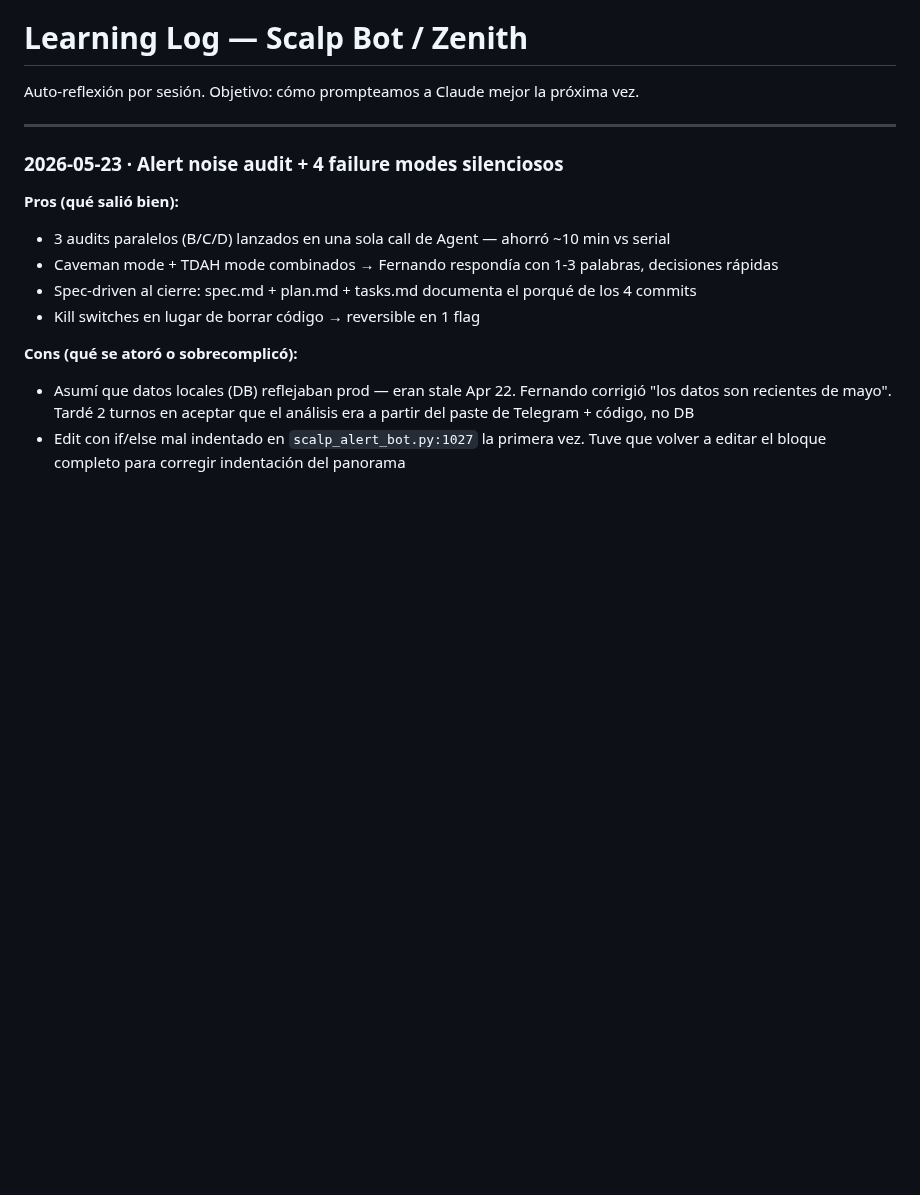
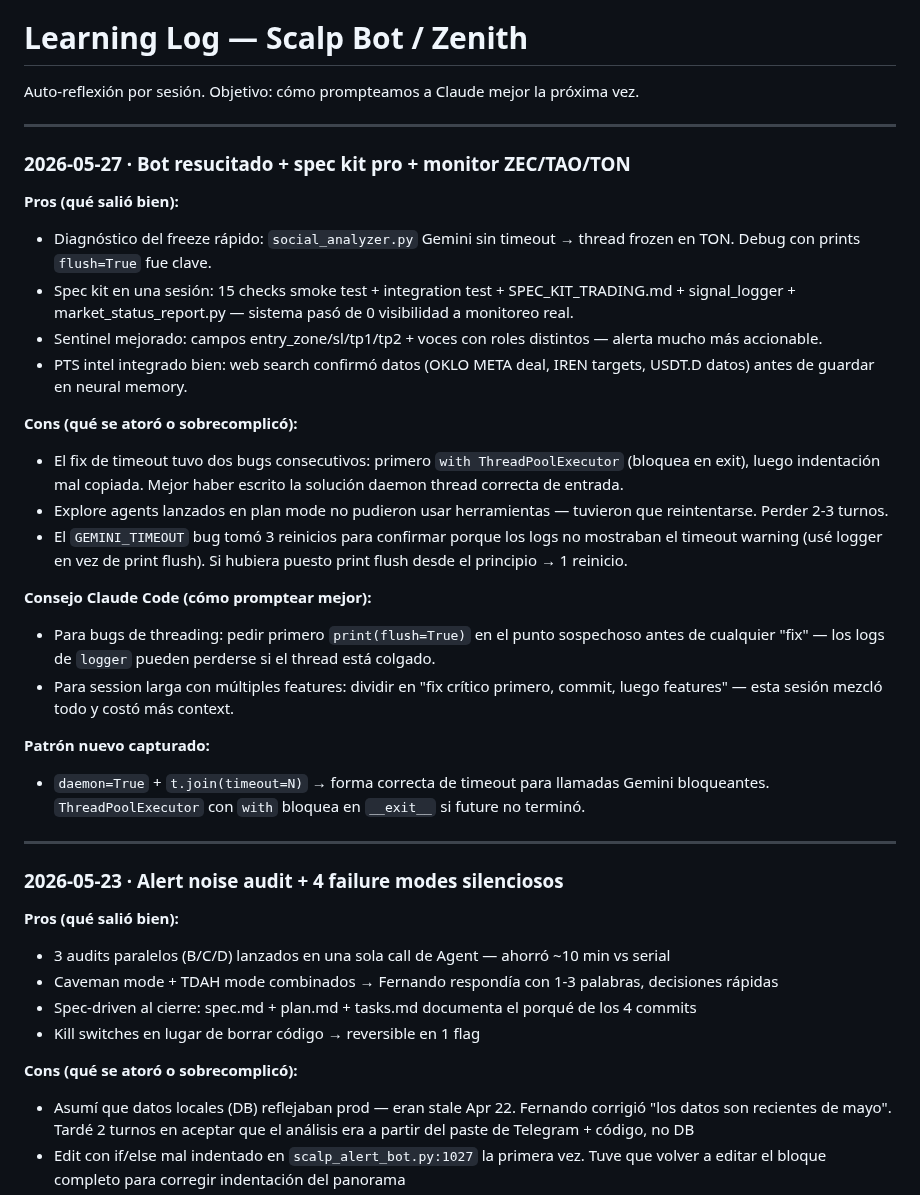
Before and after one commit to fercreek/vigil, a Markdown page: _LEARNING_LOG.md, the part around the change. Rendered like a GitHub page; blank space fills up the shorter version.

Commit message:
chore: _NEXT.md + _LEARNING_LOG sesión 2026-05-27
Co-Authored-By: Claude Sonnet 4.6 <noreply@anthropic.com>

```diff
--- a/_LEARNING_LOG.md
+++ b/_LEARNING_LOG.md
@@ -1,6 +1,28 @@
 # Learning Log — Scalp Bot / Zenith
 
 Auto-reflexión por sesión. Objetivo: cómo prompteamos a Claude mejor la próxima vez.
+
+---
+
+### 2026-05-27 · Bot resucitado + spec kit pro + monitor ZEC/TAO/TON
+
+**Pros (qué salió bien):**
+- Diagnóstico del freeze rápido: `social_analyzer.py` Gemini sin timeout → thread frozen en TON. Debug con prints `flush=True` fue clave.
+- Spec kit en una sesión: 15 checks smoke test + integration test + SPEC_KIT_TRADING.md + signal_logger + market_status_report.py — sistema pasó de 0 visibilidad a monitoreo real.
+- Sentinel mejorado: campos entry_zone/sl/tp1/tp2 + voces con roles distintos — alerta mucho más accionable.
+- PTS intel integrado bien: web search confirmó datos (OKLO META deal, IREN targets, USDT.D datos) antes de guardar en neural memory.
+
+**Cons (qué se atoró o sobrecomplicó):**
+- El fix de timeout tuvo dos bugs consecutivos: primero `with ThreadPoolExecutor` (bloquea en exit), luego indentación mal copiada. Mejor haber escrito la solución daemon thread correcta de entrada.
+- Explore agents lanzados en plan mode no pudieron usar herramientas — tuvieron que reintentarse. Perder 2-3 turnos.
+- El `GEMINI_TIMEOUT` bug tomó 3 reinicios para confirmar porque los logs no mostraban el timeout warning (usé logger en vez de print flush). Si hubiera puesto print flush desde el principio → 1 reinicio.
+
+**Consejo Claude Code (cómo promptear mejor):**
+- Para bugs de threading: pedir primero `print(flush=True)` en el punto sospechoso antes de cualquier "fix" — los logs de `logger` pueden perderse si el thread está colgado.
+- Para session larga con múltiples features: dividir en "fix crítico primero, commit, luego features" — esta sesión mezcló todo y costó más context.
+
+**Patrón nuevo capturado:**
+- `daemon=True` + `t.join(timeout=N)` → forma correcta de timeout para llamadas Gemini bloqueantes. `ThreadPoolExecutor` con `with` bloquea en `__exit__` si future no terminó.
 
 ---
 
```
Also changed, not shown: _NEXT.md (+18 -3 lines).
